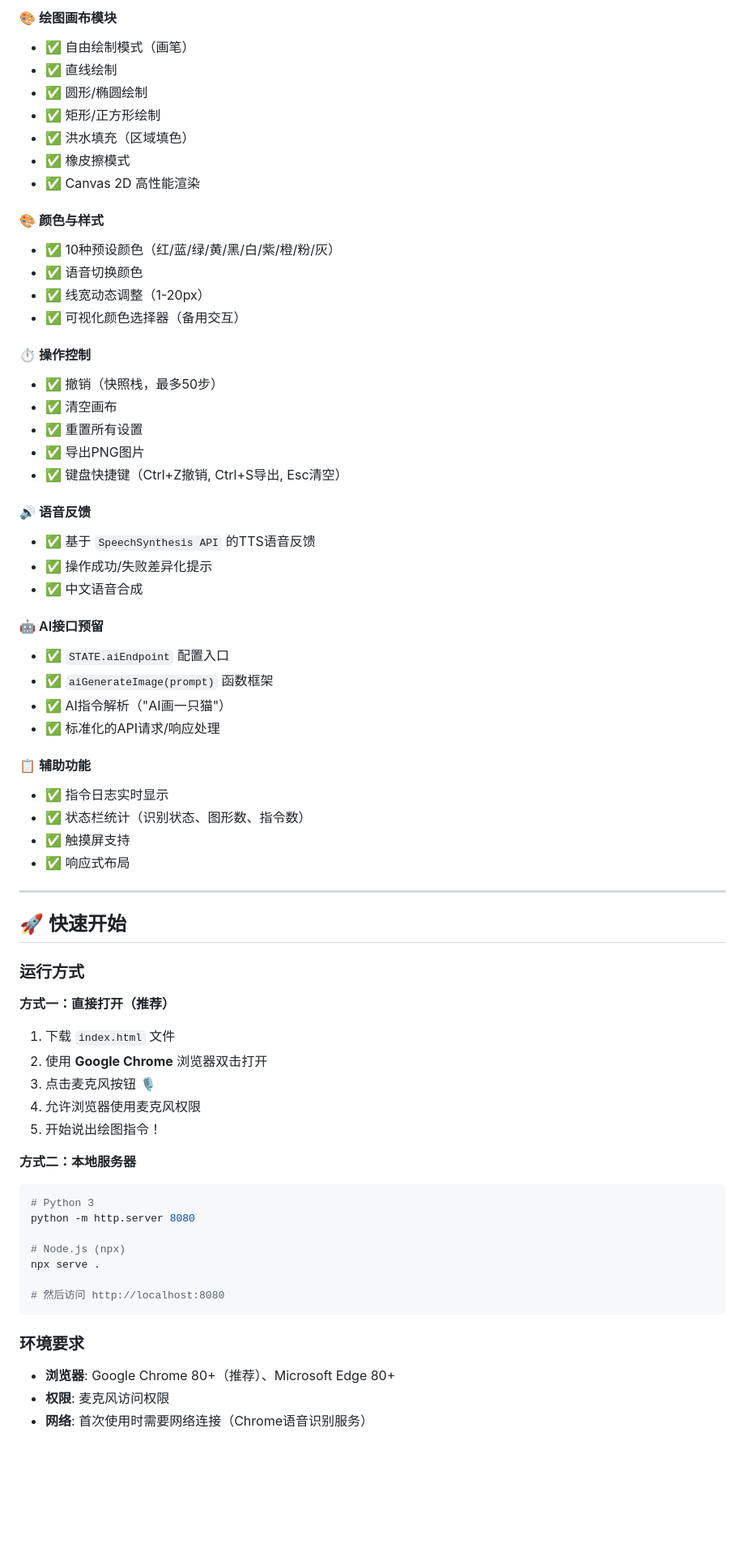
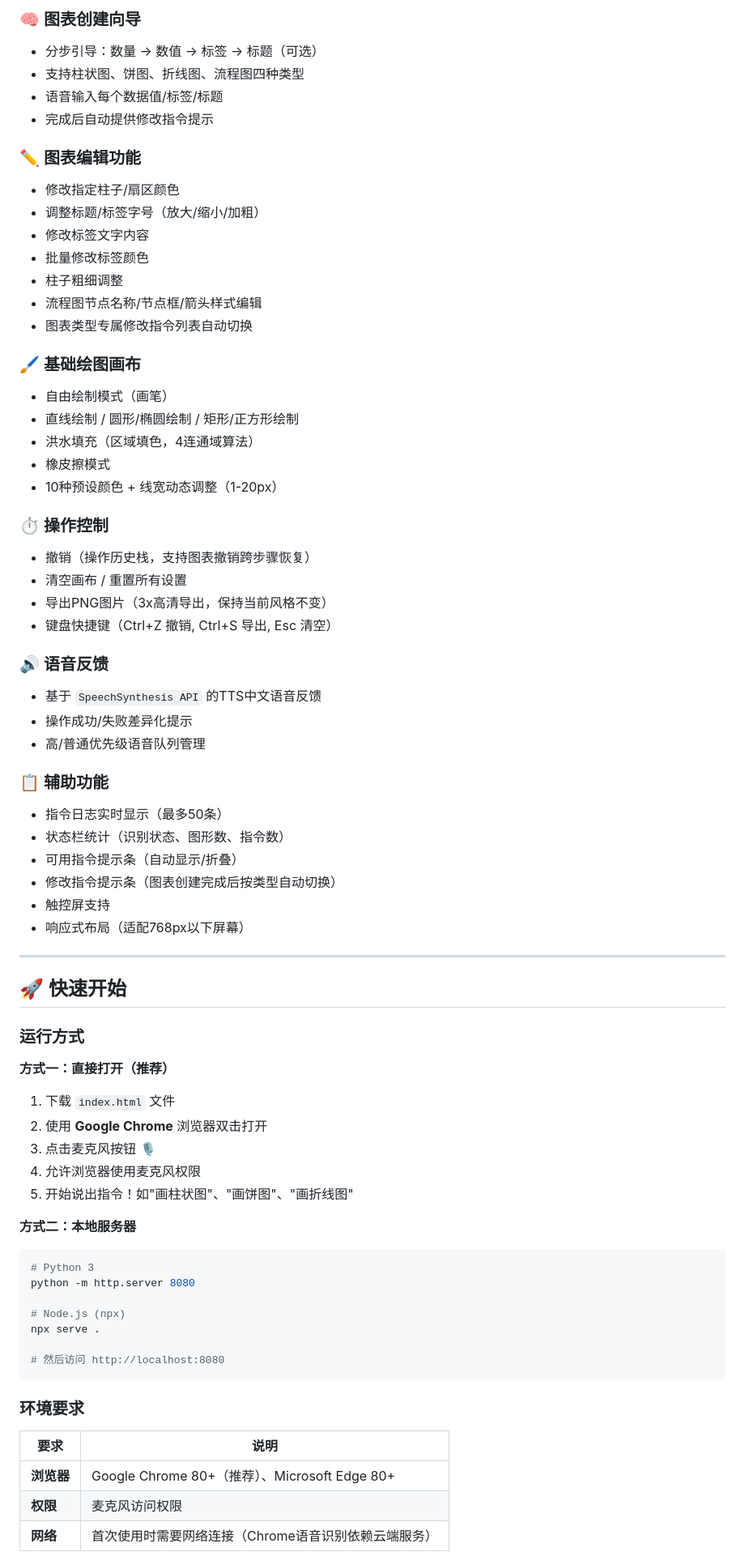
Before and after one commit to wuhu-1238888/voice-draw-ai, a Markdown page: README.md, the part around one of its changes. Shown at 81% size. GitHub-like rendering; blank space fills up the shorter version.

````diff
--- a/README.md
+++ b/README.md
@@ -71,42 +81,44 @@
 
-#### 🎨 绘图画布模块
-- ✅ 自由绘制模式（画笔）
-- ✅ 直线绘制
-- ✅ 圆形/椭圆绘制
-- ✅ 矩形/正方形绘制
-- ✅ 洪水填充（区域填色）
-- ✅ 橡皮擦模式
-- ✅ Canvas 2D 高性能渲染
+### 🧠 图表创建向导
+- 分步引导：数量 → 数值 → 标签 → 标题（可选）
+- 支持柱状图、饼图、折线图、流程图四种类型
+- 语音输入每个数据值/标签/标题
+- 完成后自动提供修改指令提示
 
-#### 🎨 颜色与样式
-- ✅ 10种预设颜色（红/蓝/绿/黄/黑/白/紫/橙/粉/灰）
-- ✅ 语音切换颜色
-- ✅ 线宽动态调整（1-20px）
-- ✅ 可视化颜色选择器（备用交互）
+### ✏️ 图表编辑功能
+- 修改指定柱子/扇区颜色
+- 调整标题/标签字号（放大/缩小/加粗）
+- 修改标签文字内容
+- 批量修改标签颜色
+- 柱子粗细调整
+- 流程图节点名称/节点框/箭头样式编辑
+- 图表类型专属修改指令列表自动切换
 
-#### ⏱️ 操作控制
-- ✅ 撤销（快照栈，最多50步）
-- ✅ 清空画布
-- ✅ 重置所有设置
-- ✅ 导出PNG图片
-- ✅ 键盘快捷键（Ctrl+Z撤销, Ctrl+S导出, Esc清空）
+### 🖌️ 基础绘图画布
+- 自由绘制模式（画笔）
+- 直线绘制 / 圆形/椭圆绘制 / 矩形/正方形绘制
+- 洪水填充（区域填色，4连通域算法）
+- 橡皮擦模式
+- 10种预设颜色 + 线宽动态调整（1-20px）
 
-#### 🔊 语音反馈
-- ✅ 基于 `SpeechSynthesis API` 的TTS语音反馈
-- ✅ 操作成功/失败差异化提示
-- ✅ 中文语音合成
+### ⏱️ 操作控制
+- 撤销（操作历史栈，支持图表撤销跨步骤恢复）
+- 清空画布 / 重置所有设置
+- 导出PNG图片（3x高清导出，保持当前风格不变）
+- 键盘快捷键（Ctrl+Z 撤销, Ctrl+S 导出, Esc 清空）
 
-#### 🤖 AI接口预留
-- ✅ `STATE.aiEndpoint` 配置入口
-- ✅ `aiGenerateImage(prompt)` 函数框架
-- ✅ AI指令解析（"AI画一只猫"）
-- ✅ 标准化的API请求/响应处理
+### 🔊 语音反馈
+- 基于 `SpeechSynthesis API` 的TTS中文语音反馈
+- 操作成功/失败差异化提示
+- 高/普通优先级语音队列管理
 
-#### 📋 辅助功能
-- ✅ 指令日志实时显示
-- ✅ 状态栏统计（识别状态、图形数、指令数）
-- ✅ 触摸屏支持
-- ✅ 响应式布局
+### 📋 辅助功能
+- 指令日志实时显示（最多50条）
+- 状态栏统计（识别状态、图形数、指令数）
+- 可用指令提示条（自动显示/折叠）
+- 修改指令提示条（图表创建完成后按类型自动切换）
+- 触控屏支持
+- 响应式布局（适配768px以下屏幕）
 
 ---
 
@@ -119,7 +131,7 @@
 2. 使用 **Google Chrome** 浏览器双击打开
 3. 点击麦克风按钮 🎙️
 4. 允许浏览器使用麦克风权限
-5. 开始说出绘图指令！
+5. 开始说出指令！如"画柱状图"、"画饼图"、"画折线图"
 
 **方式二：本地服务器**
 ```bash
@@ -134,7 +146,9 @@ npx serve .
 
 ### 环境要求
 
-- **浏览器**: Google Chrome 80+（推荐）、Microsoft Edge 80+
-- **权限**: 麦克风访问权限
-- **网络**: 首次使用时需要网络连接（Chrome语音识别服务）
+| 要求 | 说明 |
+|------|------|
+| **浏览器** | Google Chrome 80+（推荐）、Microsoft Edge 80+ |
+| **权限** | 麦克风访问权限 |
+| **网络** | 首次使用时需要网络连接（Chrome语音识别依赖云端服务） |
 
````
Also changed, not shown: other parts of README.md (+267 -196 lines).
